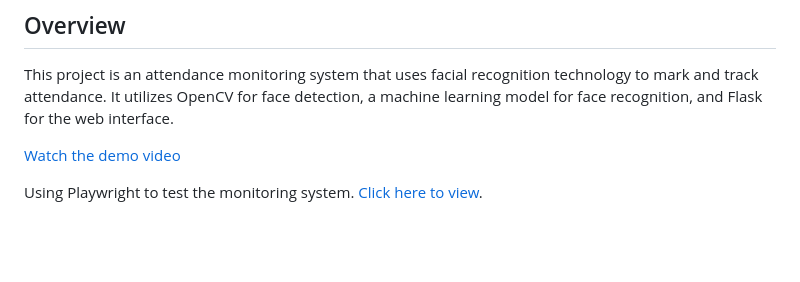
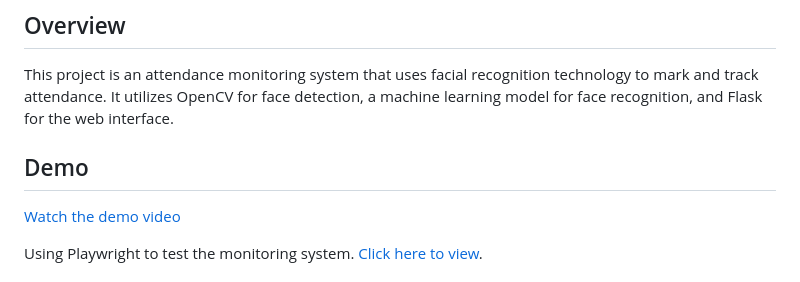
Before and after one commit to SabarishCodeWizard/Bannari-Amman-Attendance-Monitering-System, a Markdown page: README.md, the part around the change. Drawn GitHub-style; blank space fills up the shorter version.

Commit message:
project would be completed

```diff
--- a/README.md
+++ b/README.md
@@ -5,6 +5,8 @@
 ## Overview
 This project is an attendance monitoring system that uses facial recognition technology to mark and track attendance. It utilizes OpenCV for face detection, a machine learning model for face recognition, and Flask for the web interface.
 
+
+## Demo
 
 [Watch the demo video](https://drive.google.com/file/d/1Gqt7hocnJyS9D3U5s7ufA17NXbxndkKI/view?usp=sharing)
 
```
